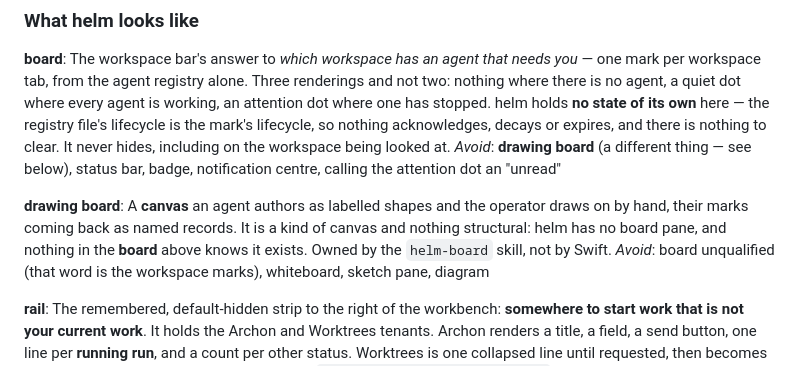
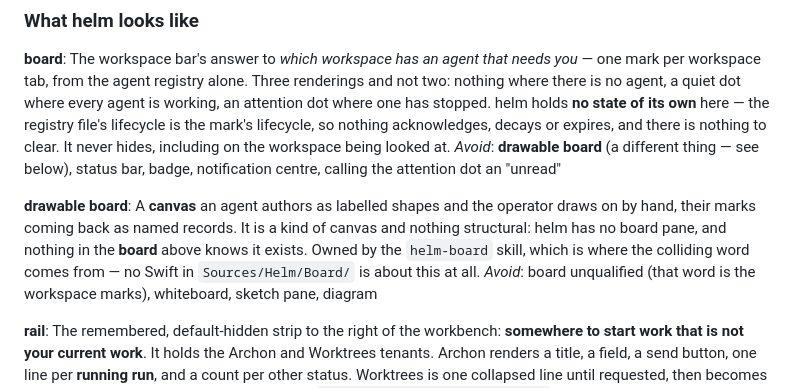
Before and after one commit to Wirasm/helm, a Markdown page: CONTEXT.md, the part around the change. Rendered like a GitHub page.

Commit message:
docs(context): name the drawable board what its own skill calls it
The disambiguation entry went in as "drawing board", which is a third word for
a thing that already had two. `helm-board`'s own description says "Put a
drawable board on the bench", so CONTEXT.md now uses that, and AGENTS.md's
"drawable canvas" — the one place it was called that — matches.

Defining a term is the worst possible moment to invent a synonym for it.

```diff
--- a/CONTEXT.md
+++ b/CONTEXT.md
@@ -90,14 +90,14 @@ no agent, a quiet dot where every agent is working, an attention dot where one h
 helm holds **no state of its own** here — the registry file's lifecycle is the mark's lifecycle,
 so nothing acknowledges, decays or expires, and there is nothing to clear. It never hides,
 including on the workspace being looked at.
-_Avoid_: **drawing board** (a different thing — see below), status bar, badge, notification centre,
-calling the attention dot an "unread"
+_Avoid_: **drawable board** (a different thing — see below), status bar, badge, notification
+centre, calling the attention dot an "unread"
 
-**drawing board**:
+**drawable board**:
 A **canvas** an agent authors as labelled shapes and the operator draws on by hand, their marks
 coming back as named records. It is a kind of canvas and nothing structural: helm has no board
-pane, and nothing in the **board** above knows it exists. Owned by the `helm-board` skill, not by
-Swift.
+pane, and nothing in the **board** above knows it exists. Owned by the `helm-board` skill, which is
+where the colliding word comes from — no Swift in `Sources/Helm/Board/` is about this at all.
 _Avoid_: board unqualified (that word is the workspace marks), whiteboard, sketch pane, diagram
 
 **rail**:
```
Also changed, not shown: AGENTS.md (+2 -1 lines).
